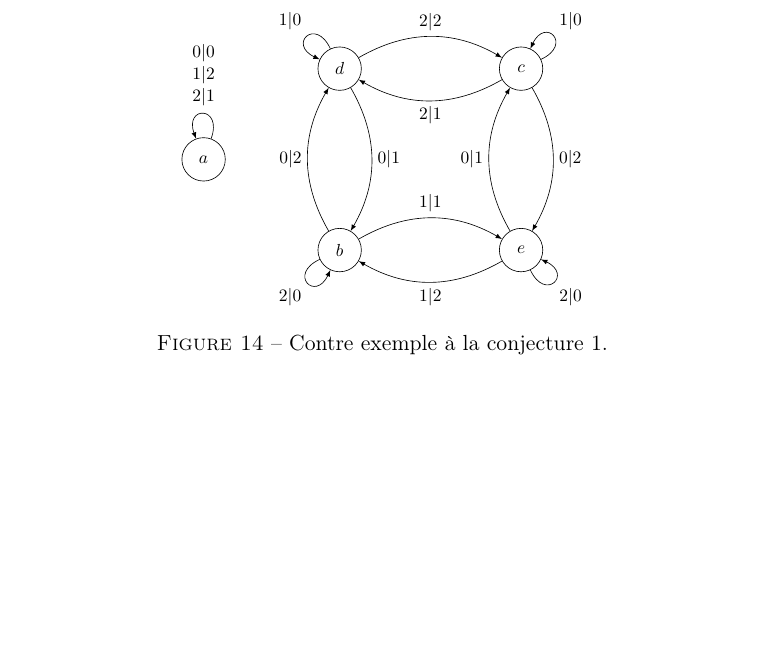
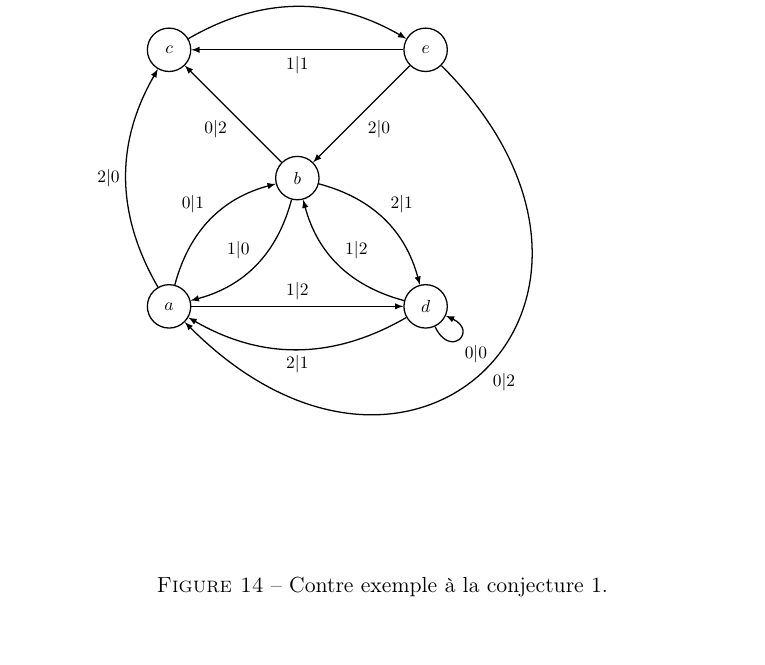
Before and after one commit to Peaupote/mealy-automate, a LaTeX document (rapport/project.tex): part of page 18 of 20, cut at the place of the change, the shorter picture padded with empty space. Compiled offline with pdfLaTeX.

Commit message:
nouvelle figure contre-exemple

```diff
--- a/rapport/project.tex
+++ b/rapport/project.tex
@@ -1057,33 +1057,33 @@ Le calcul sur les biréversibles à 3 états et 3 lettres est très rapide et ne
 \begin{figure}[!ht]
   \begin{center}
     \scalebox{0.8}{
-  \begin{tikzpicture}
-    \coordinate (A) at (-5, 0);
-    \coordinate (B) at (-2, -2);
-    \coordinate (C) at (2, 2);
-    \coordinate (D) at (-2, 2);
-    \coordinate (E) at (2, -2);
+	  \begin{tikzpicture}
+	    \coordinate (A) at (225:4);
+	    \coordinate (B) at (0,0);
+	    \coordinate (C) at (135:4);
+	    \coordinate (D) at (315:4);
+	    \coordinate (E) at (45:4);
 
-    \node[draw,circle,minimum width = 2.5em] (QA) at (A) {$a$};
-    \node[draw,circle,minimum width = 2.5em] (QB) at (B) {$b$};
-    \node[draw,circle,minimum width = 2.5em] (QC) at (C) {$c$};
-    \node[draw,circle,minimum width = 2.5em] (QD) at (D) {$d$};
-    \node[draw,circle,minimum width = 2.5em] (QE) at (E) {$e$};
+	    \node[draw,thick,circle,minimum width = 2.5em] (QA) at (A) {$a$};
+	    \node[draw,thick,circle,minimum width = 2.5em] (QB) at (B) {$b$};
+	    \node[draw,thick,circle,minimum width = 2.5em] (QC) at (C) {$c$};
+	    \node[draw,thick,circle,minimum width = 2.5em] (QD) at (D) {$d$};
+	    \node[draw,thick,circle,minimum width = 2.5em] (QE) at (E) {$e$};
 
-    \draw[->,>=latex] (QA) to[out=70,in=110,looseness=6] node[midway, above]{\begin{tabular}{c} $0|0$ \\ $1|2$ \\ $2|1$ \end{tabular}} (QA);
-    \draw[->,>=latex] (QB) to[out=205,in=245,looseness=6] node[midway, below left] {$2|0$} (QB);
-    \draw[->,>=latex] (QB) to[bend left] node[midway, left] {$0|2$} (QD);
-    \draw[->,>=latex] (QB) to[bend left] node[midway, above] {$1|1$} (QE);
-    \draw[->,>=latex] (QC) to[out=25,in=65,looseness=6] node[midway, above right]{$1|0$} (QC);
-    \draw[->,>=latex] (QC) to[bend left] node[midway, below] {$2|1$} (QD);
-    \draw[->,>=latex] (QC) to[bend left] node[midway, right] {$0|2$} (QE);
-    \draw[->,>=latex] (QD) to[out=115,in=155,looseness=6] node[midway, above left]{$1|0$} (QD);
-    \draw[->,>=latex] (QD) to[bend left] node[midway, right] {$0|1$} (QB);
-    \draw[->,>=latex] (QD) to[bend left] node[midway, above] {$2|2$} (QC);
-    \draw[->,>=latex] (QE) to[out=295,in=335,looseness=6] node[midway, below right]{$2|0$} (QE);
-    \draw[->,>=latex] (QE) to[bend left] node[midway, below] {$1|2$} (QB);
-    \draw[->,>=latex] (QE) to[bend left] node[midway, left] {$0|1$} (QC);
-  \end{tikzpicture}
+	    \draw[thick,->,>=latex] (QA) to[bend left] node[midway, above left]{$0|1$} (QB);
+	    \draw[thick,->,>=latex] (QA) to[bend left] node[midway, left]{$2|0$} (QC);
+	    \draw[thick,->,>=latex] (QA) to node[midway, above]{$1|2$} (QD);
+	    \draw[thick,->,>=latex] (QB) to[bend left] node[midway, above left]{$1|0$} (QA);
+	    \draw[thick,->,>=latex] (QB) to node[midway, below left]{$0|2$} (QC);
+	    \draw[thick,->,>=latex] (QB) to[bend left] node[midway, above right]{$2|1$} (QD);
+	    \draw[thick,->,>=latex] (QC) to[bend left] node[midway, above]{\begin{tabular}{c} $0|1$ \\ $1|0$ \\ $2|2$ \end{tabular}} (QE);
+	    \draw[thick,->,>=latex] (QD) to[bend left] node[midway, below]{$2|1$} (QA);
+	    \draw[thick,->,>=latex] (QD) to[bend left] node[midway, above right]{$1|2$} (QB);
+	    \draw[thick,->,>=latex] (QD) to[out=295,in=335,looseness=6] node[midway, below right]{$0|0$} (QD);
+	    \draw[thick,->,>=latex] (QE) to[out=315,in=315,looseness=2.3] node[midway, below right]{$0|2$} (QA);
+	    \draw[thick,->,>=latex] (QE) to node[midway, below right]{$2|0$} (QB);
+	    \draw[thick,->,>=latex] (QE) to node[midway, below]{$1|1$} (QC);
+	  \end{tikzpicture}
   }
   \caption{Contre exemple à la conjecture \ref{conj:birev-mdc}.\label{fig:contre-exemple}}
 \end{center}
```
